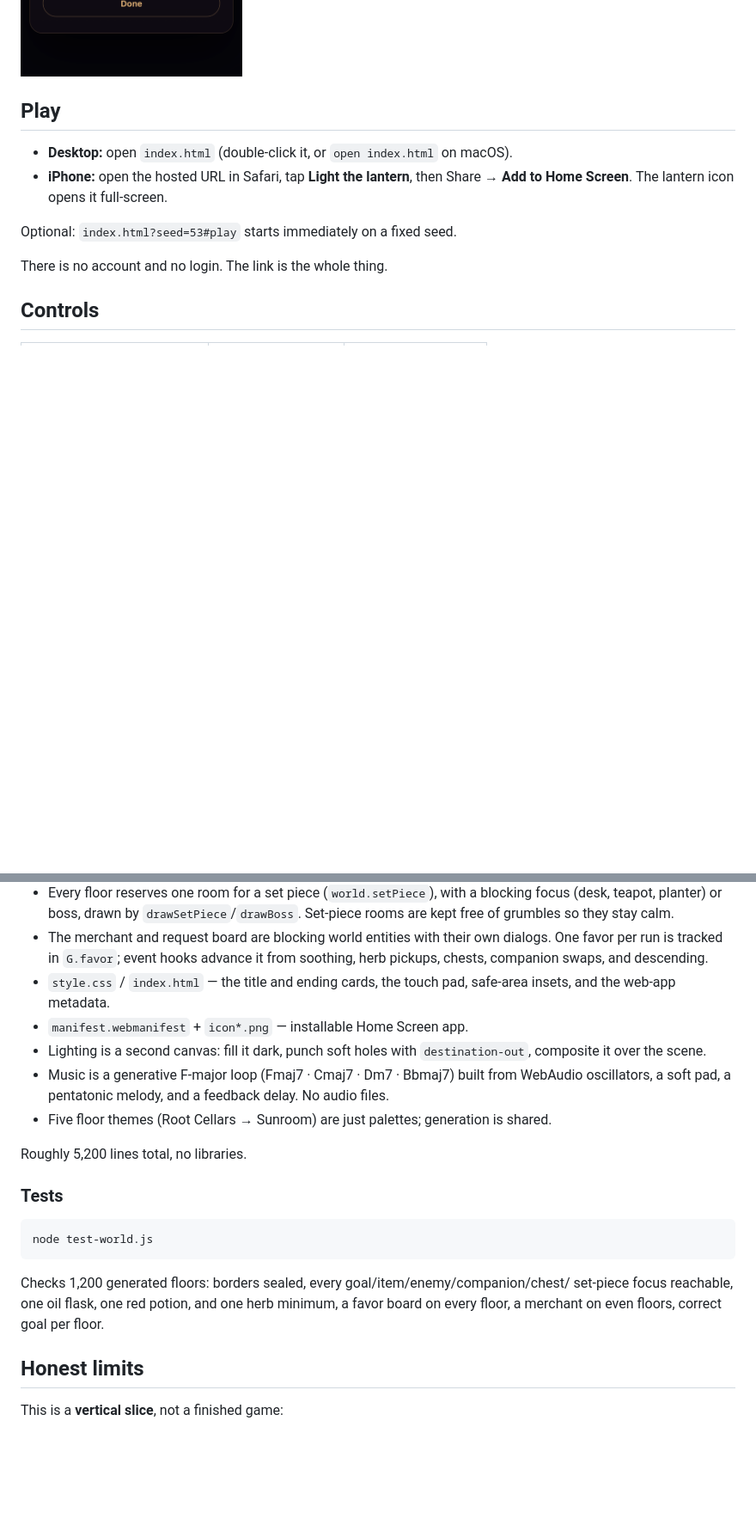
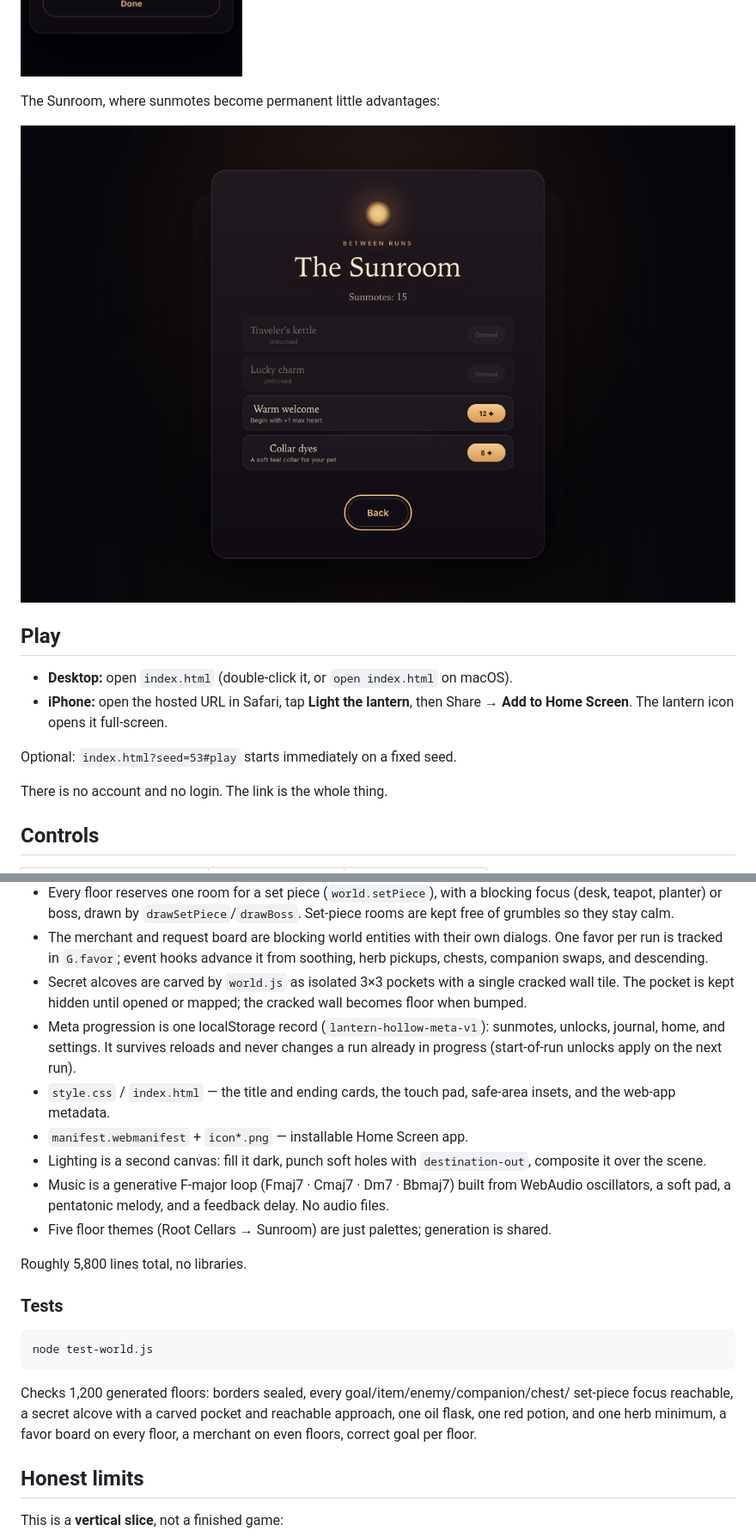
Before and after one commit to Blakells/lantern-hollow, a Markdown page: README.md, 2 parts joined by grey strips. Shown at 86% size. GitHub-like rendering; pictures changed too: preview-sunroom.png (added); blank space fills up the shorter version.

Commit message:
Add secret alcoves, sunmotes, and the Sunroom meta screen

````diff
--- a/README.md
+++ b/README.md
@@ -26,6 +26,10 @@ The Under-Gardener, a gentle floor-3 mini-boss:
 Pip's cart on floors 2 and 4:
 
 ![Pip's cart](preview-shop.png)
+
+The Sunroom, where sunmotes become permanent little advantages:
+
+![The Sunroom](preview-sunroom.png)
 
 ## Play
 
@@ -187,6 +198,12 @@ is cosmetic and not real security.
 - The merchant and request board are blocking world entities with their own dialogs. One
   favor per run is tracked in `G.favor`; event hooks advance it from soothing, herb pickups,
   chests, companion swaps, and descending.
+- Secret alcoves are carved by `world.js` as isolated 3×3 pockets with a single cracked wall
+  tile. The pocket is kept hidden until opened or mapped; the cracked wall becomes floor when
+  bumped.
+- Meta progression is one localStorage record (`lantern-hollow-meta-v1`): sunmotes, unlocks,
+  journal, home, and settings. It survives reloads and never changes a run already in
+  progress (start-of-run unlocks apply on the next run).
 - `style.css` / `index.html` — the title and ending cards, the touch pad, safe-area
   insets, and the web-app metadata.
 - `manifest.webmanifest` + `icon*.png` — installable Home Screen app.
@@ -196,7 +213,7 @@ is cosmetic and not real security.
   oscillators, a soft pad, a pentatonic melody, and a feedback delay. No audio files.
 - Five floor themes (Root Cellars → Sunroom) are just palettes; generation is shared.
 
-Roughly 5,200 lines total, no libraries.
+Roughly 5,800 lines total, no libraries.
 
 ### Tests
 
@@ -205,8 +222,9 @@ node test-world.js
 ```
 
 Checks 1,200 generated floors: borders sealed, every goal/item/enemy/companion/chest/
-set-piece focus reachable, one oil flask, one red potion, and one herb minimum, a favor
-board on every floor, a merchant on even floors, correct goal per floor.
+set-piece focus reachable, a secret alcove with a carved pocket and reachable approach,
+one oil flask, one red potion, and one herb minimum, a favor board on every floor, a
+merchant on even floors, correct goal per floor.
 
 ## Honest limits
 
````
Also changed, not shown: other parts of README.md (+7 -0 lines), TASKS.md (+12 -12 lines), 5 other files.
